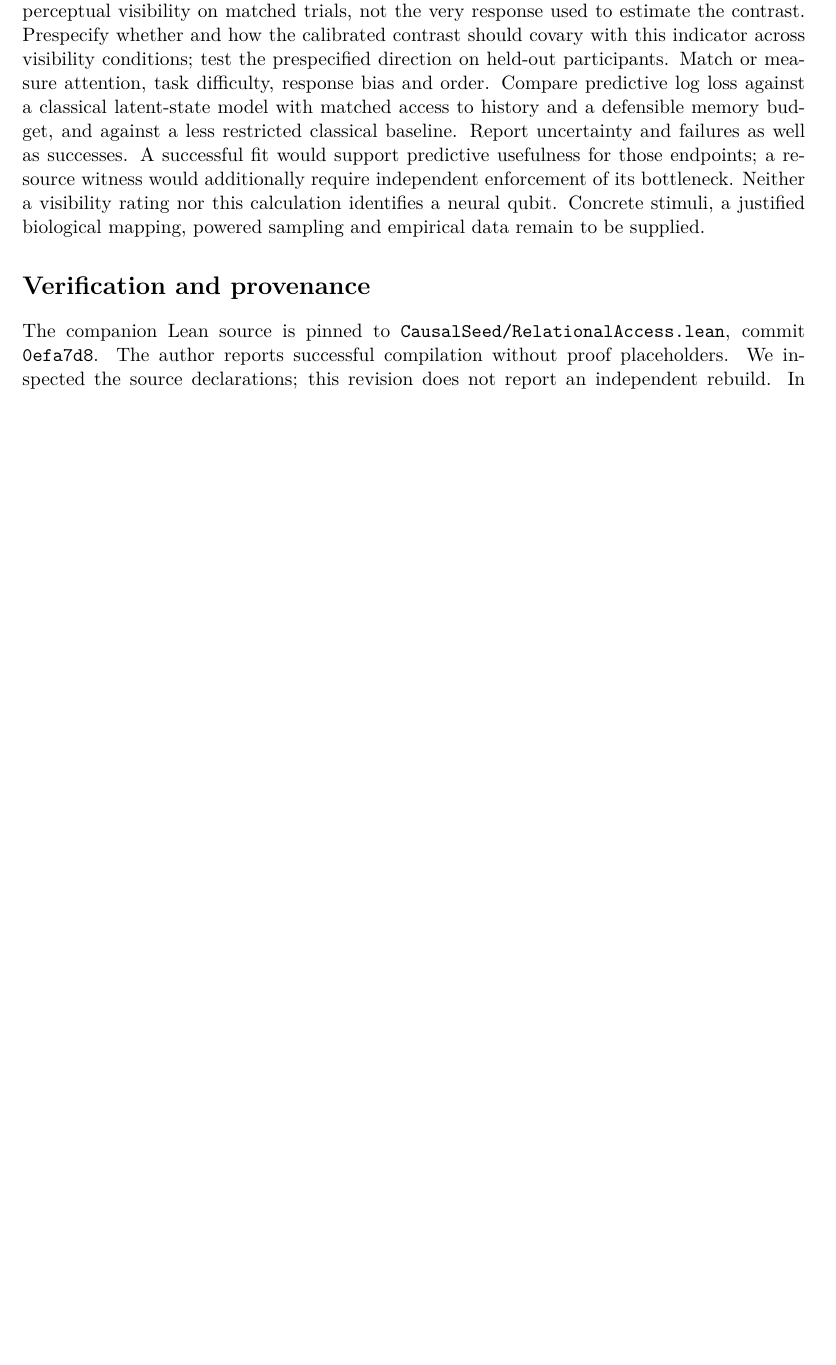
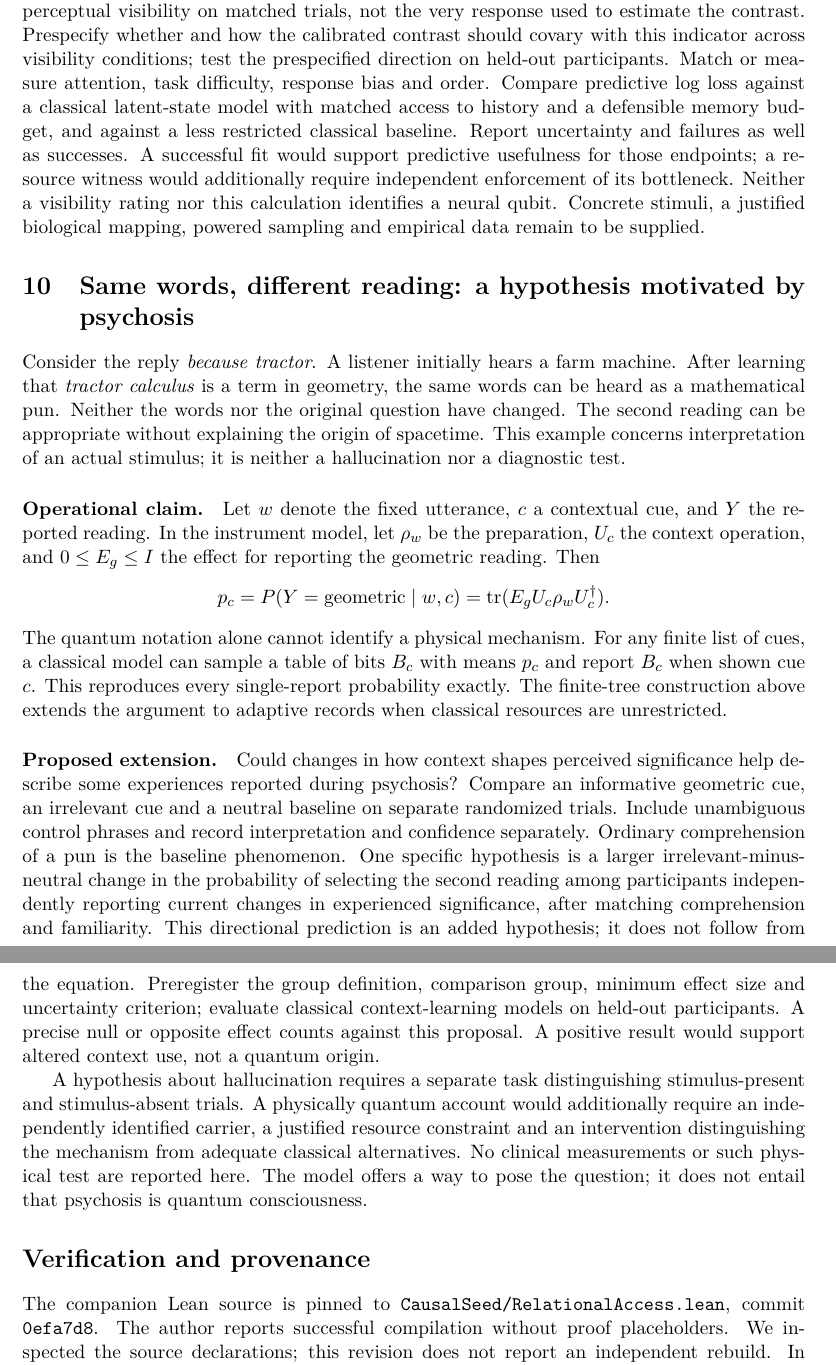
Before and after one commit to jendamikulik/finite-Shannon-theorem, a LaTeX paper (relational_quantum_model.tex): part of page 8 of 9 before the commit and two parts of pages 8 and 9 of 10 after it, the two joined at a grey line, cut so that both start at the same text, the shorter picture padded with empty space. Compiled offline with pdfLaTeX.

Commit message:
Add files via upload

```diff
--- a/relational_quantum_model.tex
+++ b/relational_quantum_model.tex
@@ -247,6 +247,19 @@ A concrete contrast can be specified before data collection. In independently ra
 
 To investigate awareness, collect a separately specified indicator, for example ratings of perceptual visibility on matched trials, not the very response used to estimate the contrast. Prespecify whether and how the calibrated contrast should covary with this indicator across visibility conditions; test the prespecified direction on held-out participants. Match or measure attention, task difficulty, response bias and order. Compare predictive log loss against a classical latent-state model with matched access to history and a defensible memory budget, and against a less restricted classical baseline. Report uncertainty and failures as well as successes. A successful fit would support predictive usefulness for those endpoints; a resource witness would additionally require independent enforcement of its bottleneck. Neither a visibility rating nor this calculation identifies a neural qubit. Concrete stimuli, a justified biological mapping, powered sampling and empirical data remain to be supplied.
 
+\section{Same words, different reading: a hypothesis motivated by psychosis}
+Consider the reply \emph{because tractor}. A listener initially hears a farm machine. After learning that \emph{tractor calculus} is a term in geometry, the same words can be heard as a mathematical pun. Neither the words nor the original question have changed. The second reading can be appropriate without explaining the origin of spacetime. This example concerns interpretation of an actual stimulus; it is neither a hallucination nor a diagnostic test.
+
+\paragraph{Operational claim.} Let $w$ denote the fixed utterance, $c$ a contextual cue, and $Y$ the reported reading. In the instrument model, let $\rho_w$ be the preparation, $U_c$ the context operation, and $0\le E_g\le I$ the effect for reporting the geometric reading. Then
+\[
+ p_c=P(Y=\mathrm{geometric}\mid w,c)=\tr(E_g U_c\rho_w U_c^\dagger).
+\]
+The quantum notation alone cannot identify a physical mechanism. For any finite list of cues, a classical model can sample a table of bits $B_c$ with means $p_c$ and report $B_c$ when shown cue $c$. This reproduces every single-report probability exactly. The finite-tree construction above extends the argument to adaptive records when classical resources are unrestricted.
+
+\paragraph{Proposed extension.} Could changes in how context shapes perceived significance help describe some experiences reported during psychosis? Compare an informative geometric cue, an irrelevant cue and a neutral baseline on separate randomized trials. Include unambiguous control phrases and record interpretation and confidence separately. Ordinary comprehension of a pun is the baseline phenomenon. One specific hypothesis is a larger irrelevant-minus-neutral change in the probability of selecting the second reading among participants independently reporting current changes in experienced significance, after matching comprehension and familiarity. This directional prediction is an added hypothesis; it does not follow from the equation. Preregister the group definition, comparison group, minimum effect size and uncertainty criterion; evaluate classical context-learning models on held-out participants. A precise null or opposite effect counts against this proposal. A positive result would support altered context use, not a quantum origin.
+
+A hypothesis about hallucination requires a separate task distinguishing stimulus-present and stimulus-absent trials. A physically quantum account would additionally require an independently identified carrier, a justified resource constraint and an intervention distinguishing the mechanism from adequate classical alternatives. No clinical measurements or such physical test are reported here. The model offers a way to pose the question; it does not entail that psychosis is quantum consciousness.
+
 \section*{Verification and provenance}
 The companion Lean source is pinned to
 \href{https://github.com/jendamikulik/finite-Shannon-theorem/blob/0efa7d8/CausalSeed/RelationalAccess.lean}{\texttt{CausalSeed/RelationalAccess.lean}, commit \texttt{0efa7d8}}.
```
Also changed, not shown: relational_quantum_model.pdf.
